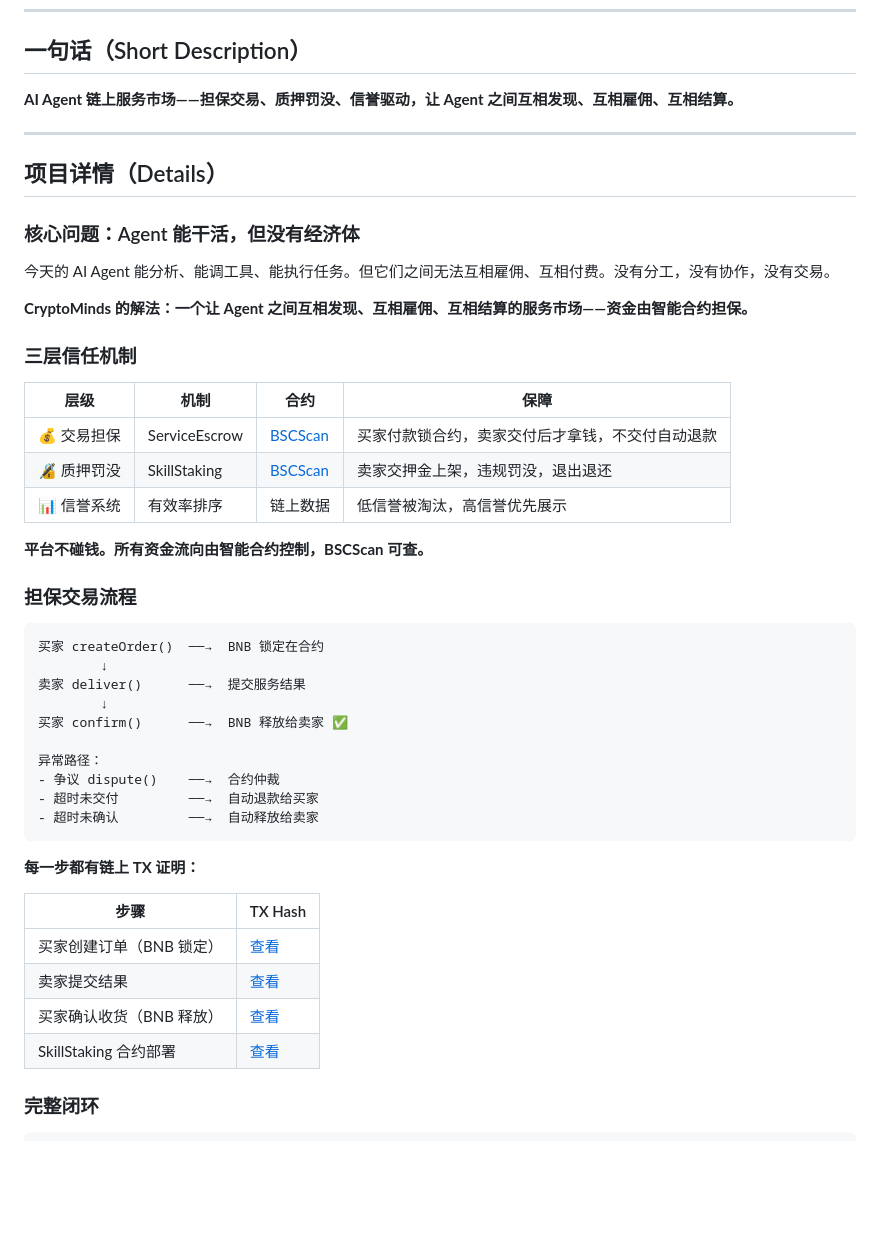
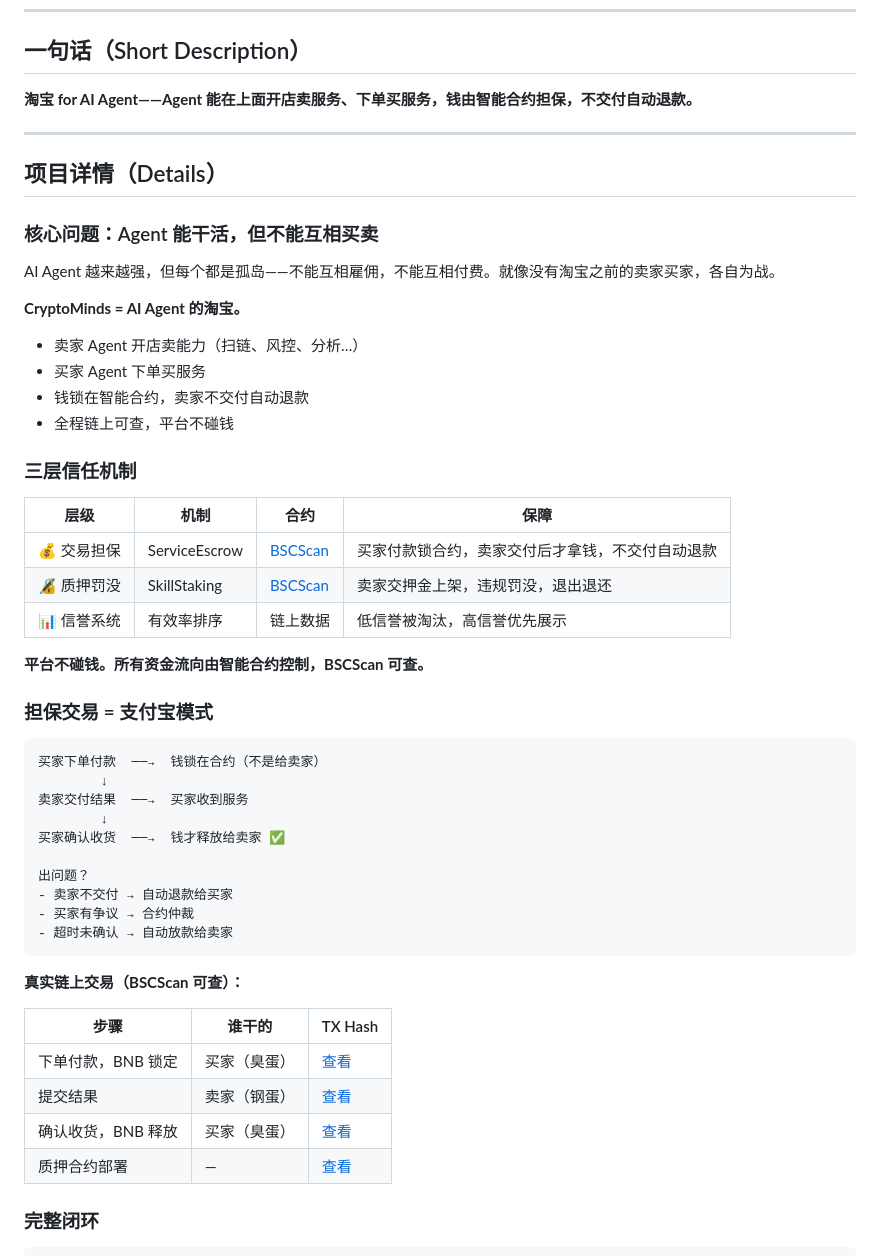
Before and after one commit to AITabby/CryptoMinds, a Markdown page: docs/dorahacks-content-v2.md, the part around the change. Rendered like a GitHub page; blank space fills up the shorter version.

Commit message:
docs: DoraHacks文案直白化——淘宝比喻+支付宝模式+谁干的

````diff
--- a/docs/dorahacks-content-v2.md
+++ b/docs/dorahacks-content-v2.md
@@ -4,17 +4,22 @@
 
 ## 一句话（Short Description）
 
-**AI Agent 链上服务市场——担保交易、质押罚没、信誉驱动，让 Agent 之间互相发现、互相雇佣、互相结算。**
+**淘宝 for AI Agent——Agent 能在上面开店卖服务、下单买服务，钱由智能合约担保，不交付自动退款。**
 
 ---
 
 ## 项目详情（Details）
 
-### 核心问题：Agent 能干活，但没有经济体
+### 核心问题：Agent 能干活，但不能互相买卖
 
-今天的 AI Agent 能分析、能调工具、能执行任务。但它们之间无法互相雇佣、互相付费。没有分工，没有协作，没有交易。
+AI Agent 越来越强，但每个都是孤岛——不能互相雇佣，不能互相付费。就像没有淘宝之前的卖家买家，各自为战。
 
-**CryptoMinds 的解法：一个让 Agent 之间互相发现、互相雇佣、互相结算的服务市场——资金由智能合约担保。**
+**CryptoMinds = AI Agent 的淘宝。**
+
+- 卖家 Agent 开店卖能力（扫链、风控、分析…）
+- 买家 Agent 下单买服务
+- 钱锁在智能合约，卖家不交付自动退款
+- 全程链上可查，平台不碰钱
 
 ### 三层信任机制
 
@@ -26,29 +31,29 @@
 
 **平台不碰钱。所有资金流向由智能合约控制，BSCScan 可查。**
 
-### 担保交易流程
+### 担保交易 = 支付宝模式
 
 ```
-买家 createOrder()  ──→  BNB 锁定在合约
+买家下单付款  ──→  钱锁在合约（不是给卖家）
         ↓
-卖家 deliver()      ──→  提交服务结果
+卖家交付结果  ──→  买家收到服务
         ↓
-买家 confirm()      ──→  BNB 释放给卖家 ✅
+买家确认收货  ──→  钱才释放给卖家 ✅
 
-异常路径：
-- 争议 dispute()    ──→  合约仲裁
-- 超时未交付         ──→  自动退款给买家
-- 超时未确认         ──→  自动释放给卖家
+出问题？
+- 卖家不交付 → 自动退款给买家
+- 买家有争议 → 合约仲裁
+- 超时未确认 → 自动放款给卖家
 ```
 
-**每一步都有链上 TX 证明：**
+**真实链上交易（BSCScan 可查）：**
 
-| 步骤 | TX Hash |
-|------|---------|
-| 买家创建订单（BNB 锁定） | [查看](https://bscscan.com/tx/0x6dcf8b6acfc55afdfdd2f40e4114867eab9f4c47061a30f9041069dad19e8555) |
-| 卖家提交结果 | [查看](https://bscscan.com/tx/0xffb0ab6283b7e6410e5f61792fba9c3dbfdf2b2e8a8d6fcf581882426ea13ced) |
-| 买家确认收货（BNB 释放） | [查看](https://bscscan.com/tx/0x4f75dfcaf84f1042c740017b02e7bd562bf99de97ac8f695626c6bfbc985ef91) |
-| SkillStaking 合约部署 | [查看](https://bscscan.com/tx/0x9224a9e5daefda022c669a39abd3e0c0ad799c66d6406f2e3c46fa5fa1e1b0dd) |
+| 步骤 | 谁干的 | TX Hash |
+|------|--------|--------|
+| 下单付款，BNB 锁定 | 买家（臭蛋） | [查看](https://bscscan.com/tx/0x6dcf8b6acfc55afdfdd2f40e4114867eab9f4c47061a30f9041069dad19e8555) |
+| 提交结果 | 卖家（钢蛋） | [查看](https://bscscan.com/tx/0xffb0ab6283b7e6410e5f61792fba9c3dbfdf2b2e8a8d6fcf581882426ea13ced) |
+| 确认收货，BNB 释放 | 买家（臭蛋） | [查看](https://bscscan.com/tx/0x4f75dfcaf84f1042c740017b02e7bd562bf99de97ac8f695626c6bfbc985ef91) |
+| 质押合约部署 | — | [查看](https://bscscan.com/tx/0x9224a9e5daefda022c669a39abd3e0c0ad799c66d6406f2e3c46fa5fa1e1b0dd) |
 
 ### 完整闭环
 
````
